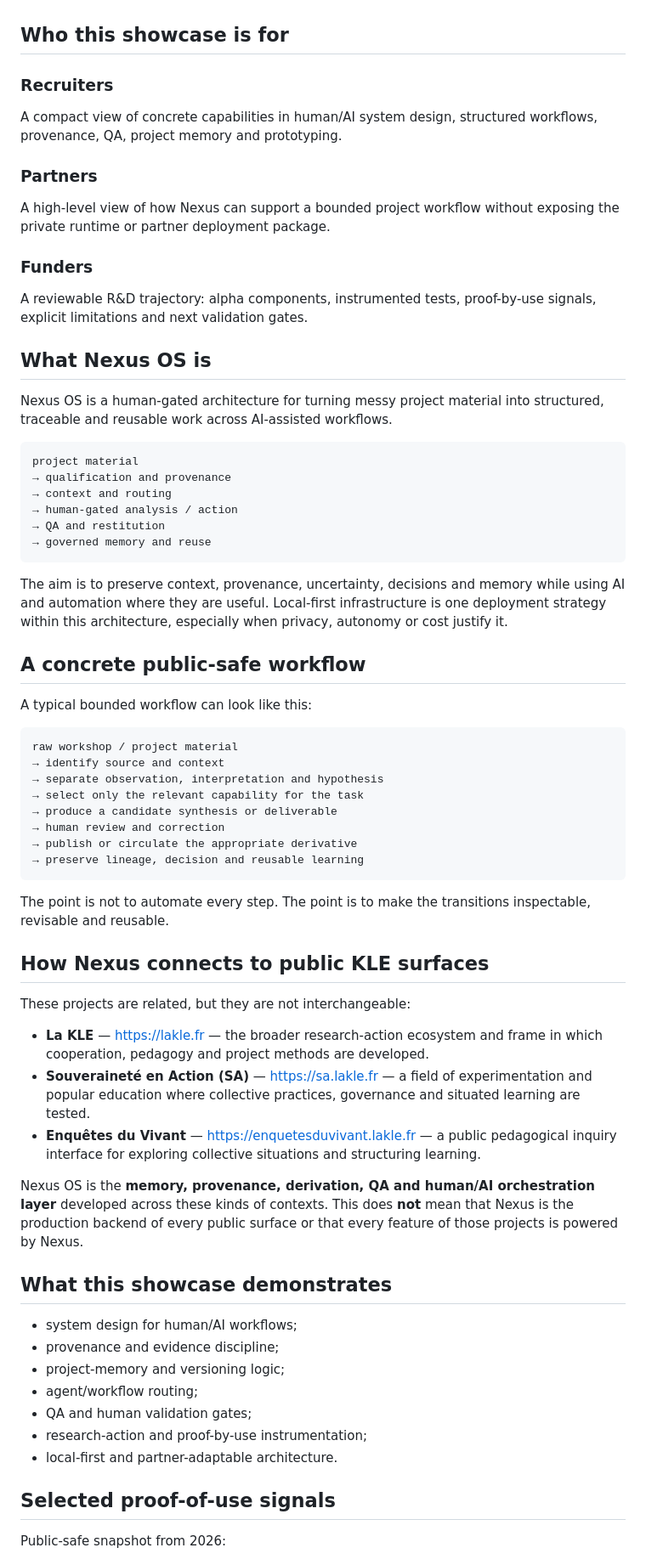
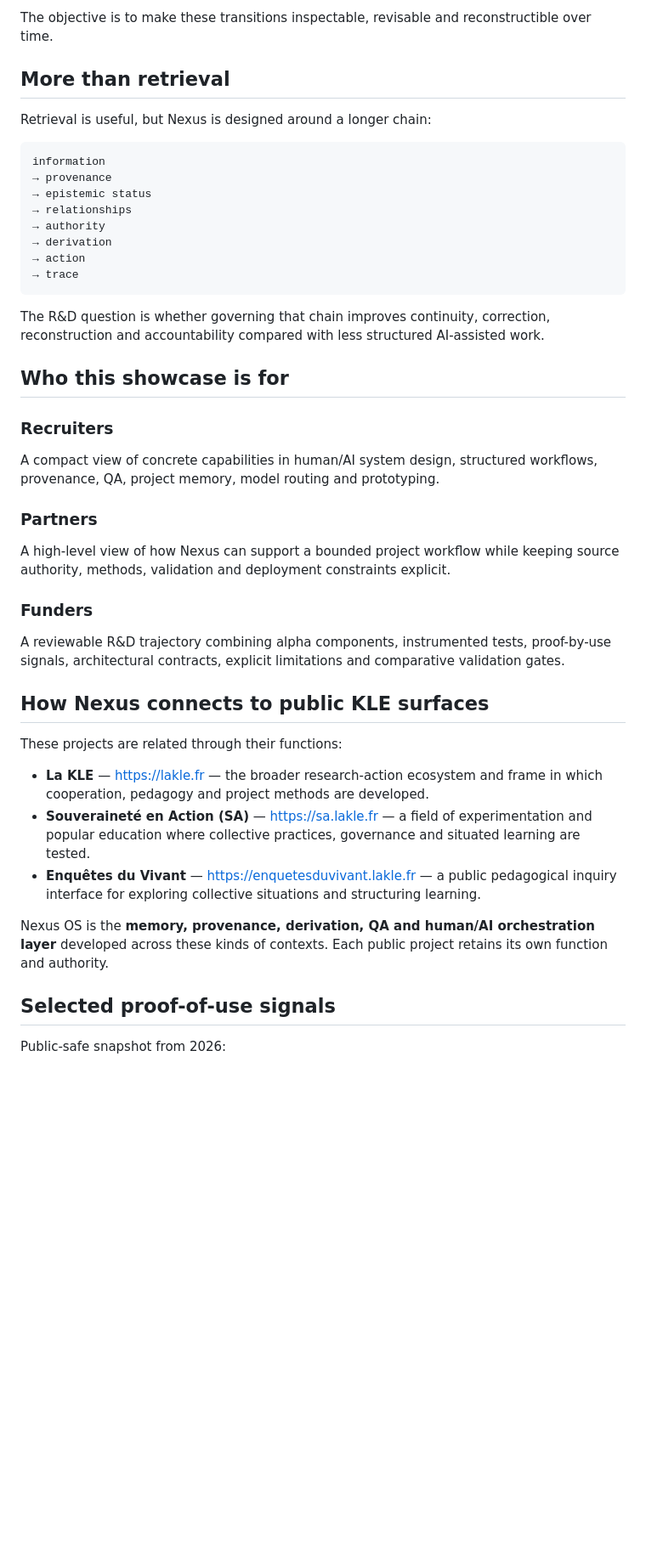
Before and after one commit to lrafaelpeytavin-debug/nexus-os-showcase, a Markdown page: README.md, the part around one of its changes. Shown at 85% size. Rendered like a GitHub page; blank space fills up the shorter version.

Commit message:
Release public showcase V0.4 architecture

````diff
--- a/README.md
+++ b/README.md
@@ -12,66 +76,42 @@ It is **not** the Nexus runtime, the private technical kit, or the partner deplo
+The objective is to make these transitions inspectable, revisable and reconstructible over time.
+
+## More than retrieval
+
+Retrieval is useful, but Nexus is designed around a longer chain:
+
+```text
+information
+→ provenance
+→ epistemic status
+→ relationships
+→ authority
+→ derivation
+→ action
+→ trace
+```
+
+The R&D question is whether governing that chain improves continuity, correction, reconstruction and accountability compared with less structured AI-assisted work.
 
 ## Who this showcase is for
 
 ### Recruiters
-A compact view of concrete capabilities in human/AI system design, structured workflows, provenance, QA, project memory and prototyping.
+A compact view of concrete capabilities in human/AI system design, structured workflows, provenance, QA, project memory, model routing and prototyping.
 
 ### Partners
-A high-level view of how Nexus can support a bounded project workflow without exposing the private runtime or partner deployment package.
+A high-level view of how Nexus can support a bounded project workflow while keeping source authority, methods, validation and deployment constraints explicit.
 
 ### Funders
-A reviewable R&D trajectory: alpha components, instrumented tests, proof-by-use signals, explicit limitations and next validation gates.
-
-## What Nexus OS is
-
-Nexus OS is a human-gated architecture for turning messy project material into structured, traceable and reusable work across AI-assisted workflows.
-
-```text
-project material
-→ qualification and provenance
-→ context and routing
-→ human-gated analysis / action
-→ QA and restitution
-→ governed memory and reuse
-```
-
-The aim is to preserve context, provenance, uncertainty, decisions and memory while using AI and automation where they are useful. Local-first infrastructure is one deployment strategy within this architecture, especially when privacy, autonomy or cost justify it.
-
-## A concrete public-safe workflow
-
-A typical bounded workflow can look like this:
-
-```text
-raw workshop / project material
-→ identify source and context
-→ separate observation, interpretation and hypothesis
-→ select only the relevant capability for the task
-→ produce a candidate synthesis or deliverable
-→ human review and correction
-→ publish or circulate the appropriate derivative
-→ preserve lineage, decision and reusable learning
-```
-
-The point is not to automate every step. The point is to make the transitions inspectable, revisable and reusable.
+A reviewable R&D trajectory combining alpha components, instrumented tests, proof-by-use signals, architectural contracts, explicit limitations and comparative validation gates.
 
 ## How Nexus connects to public KLE surfaces
 
-These projects are related, but they are not interchangeable:
+These projects are related through their functions:
 
 - **La KLE** — https://lakle.fr — the broader research-action ecosystem and frame in which cooperation, pedagogy and project methods are developed.
 - **Souveraineté en Action (SA)** — https://sa.lakle.fr — a field of experimentation and popular education where collective practices, governance and situated learning are tested.
 - **Enquêtes du Vivant** — https://enquetesduvivant.lakle.fr — a public pedagogical inquiry interface for exploring collective situations and structuring learning.
 
-Nexus OS is the **memory, provenance, derivation, QA and human/AI orchestration layer** developed across these kinds of contexts. This does **not** mean that Nexus is the production backend of every public surface or that every feature of those projects is powered by Nexus.
-
-## What this showcase demonstrates
-
-- system design for human/AI workflows;
-- provenance and evidence discipline;
-- project-memory and versioning logic;
-- agent/workflow routing;
-- QA and human validation gates;
-- research-action and proof-by-use instrumentation;
-- local-first and partner-adaptable architecture.
+Nexus OS is the **memory, provenance, derivation, QA and human/AI orchestration layer** developed across these kinds of contexts. Each public project retains its own function and authority.
 
 ## Selected proof-of-use signals
 
````
Also changed, not shown: other parts of README.md (+82 -21 lines).
